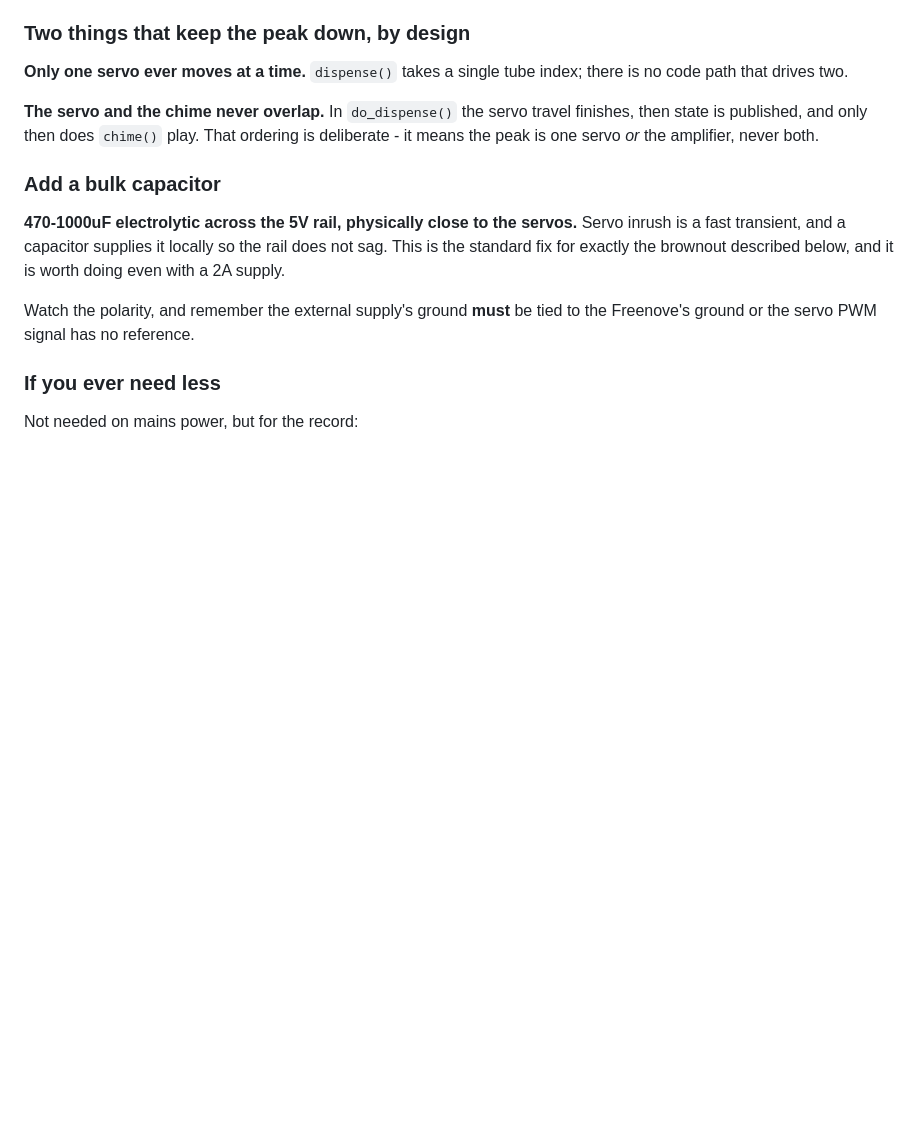
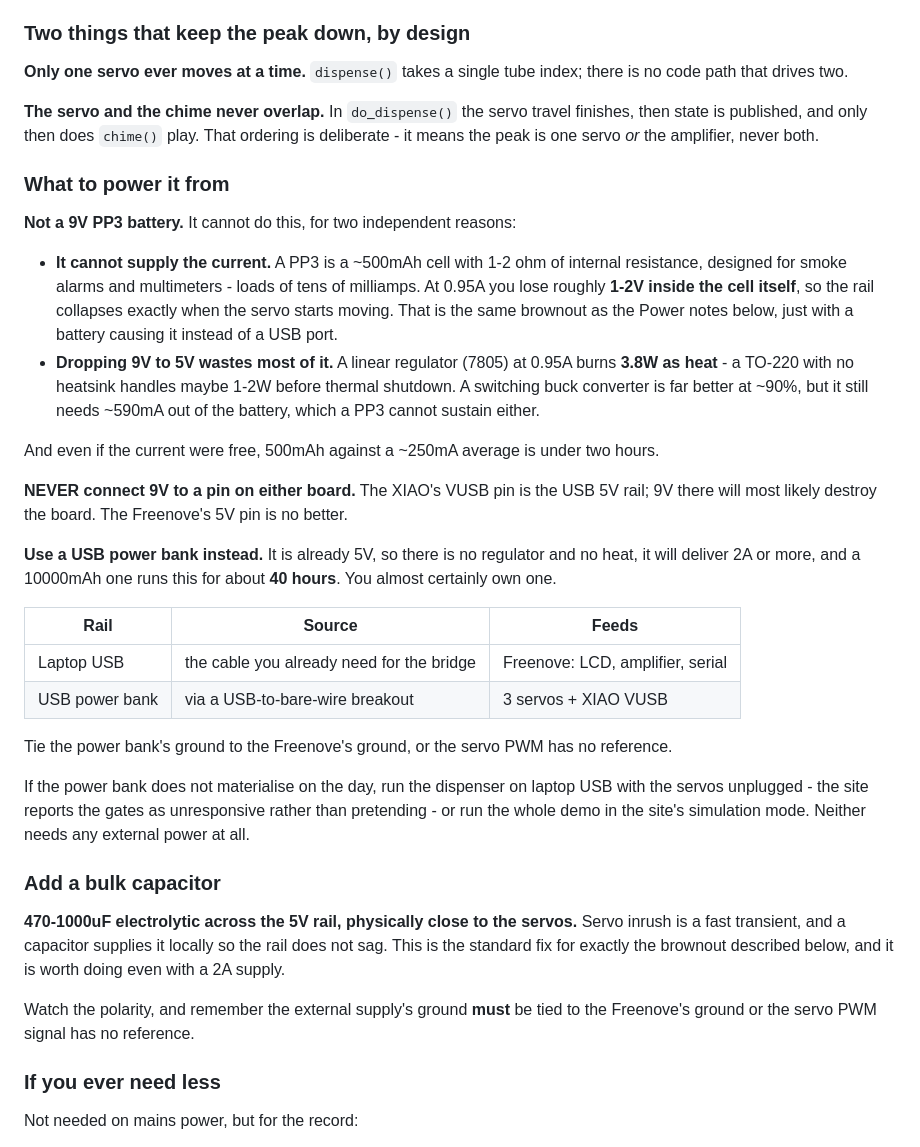
Before and after one commit to jo1102/Hardware-Hack, a Markdown page: README.md, the part around the change. GitHub-like rendering; blank space fills up the shorter version.

Commit message:
Rule out the 9V battery, and say what to use instead
A PP3 cannot supply 0.95A - 1-2 ohm internal resistance means 1-2V is lost
inside the cell - and dropping 9V to 5V linearly burns 3.8W as heat, past
what an unheatsinked TO-220 will take. A USB power bank is already 5V,
delivers 2A, and runs the build for about 40 hours.

Also states plainly that 9V on either board's 5V pin will destroy it.

Co-Authored-By: Claude Opus 5 <noreply@anthropic.com>

```diff
--- a/README.md
+++ b/README.md
@@ -222,6 +222,45 @@ index; there is no code path that drives two.
 finishes, then state is published, and only then does `chime()` play. That
 ordering is deliberate - it means the peak is one servo *or* the amplifier,
 never both.
+
+### What to power it from
+
+**Not a 9V PP3 battery.** It cannot do this, for two independent reasons:
+
+- **It cannot supply the current.** A PP3 is a ~500mAh cell with 1-2 ohm of
+  internal resistance, designed for smoke alarms and multimeters - loads of
+  tens of milliamps. At 0.95A you lose roughly **1-2V inside the cell
+  itself**, so the rail collapses exactly when the servo starts moving. That
+  is the same brownout as the Power notes below, just with a battery causing
+  it instead of a USB port.
+- **Dropping 9V to 5V wastes most of it.** A linear regulator (7805) at 0.95A
+  burns **3.8W as heat** - a TO-220 with no heatsink handles maybe 1-2W before
+  thermal shutdown. A switching buck converter is far better at ~90%, but it
+  still needs ~590mA out of the battery, which a PP3 cannot sustain either.
+
+And even if the current were free, 500mAh against a ~250mA average is under
+two hours.
+
+**NEVER connect 9V to a pin on either board.** The XIAO's VUSB pin is the USB
+5V rail; 9V there will most likely destroy the board. The Freenove's 5V pin is
+no better.
+
+**Use a USB power bank instead.** It is already 5V, so there is no regulator
+and no heat, it will deliver 2A or more, and a 10000mAh one runs this for
+about **40 hours**. You almost certainly own one.
+
+| Rail | Source | Feeds |
+|---|---|---|
+| Laptop USB | the cable you already need for the bridge | Freenove: LCD, amplifier, serial |
+| USB power bank | via a USB-to-bare-wire breakout | 3 servos + XIAO VUSB |
+
+Tie the power bank's ground to the Freenove's ground, or the servo PWM has no
+reference.
+
+If the power bank does not materialise on the day, run the dispenser on laptop
+USB with the servos unplugged - the site reports the gates as unresponsive
+rather than pretending - or run the whole demo in the site's simulation mode.
+Neither needs any external power at all.
 
 ### Add a bulk capacitor
 
```
